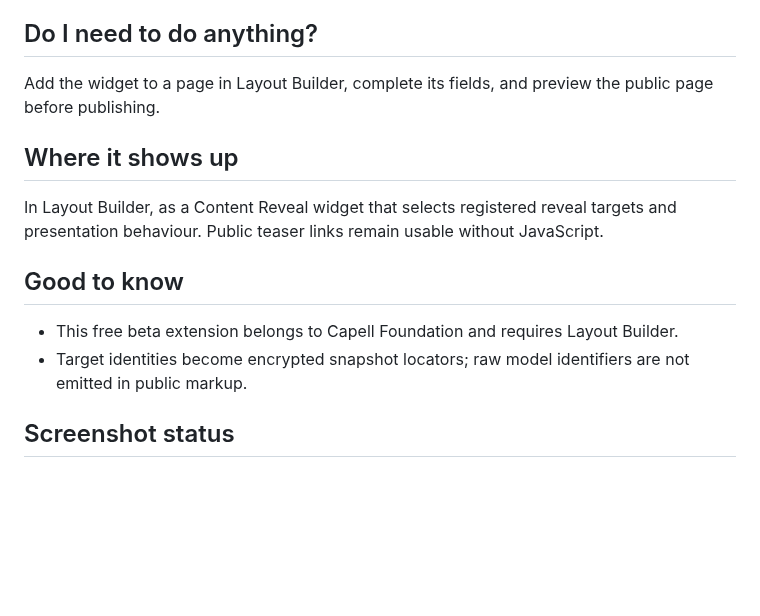
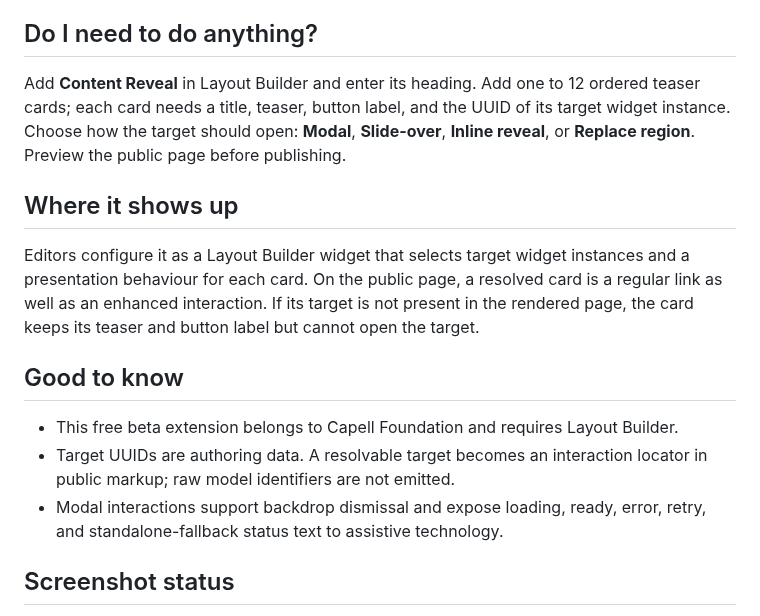
Before and after one commit to capell-app/widget-content-reveal, a Markdown page: docs/overview.md, the part around the change. Rendered like a GitHub page; blank space fills up the shorter version.

```diff
--- a/docs/overview.md
+++ b/docs/overview.md
@@ -8,16 +8,17 @@ Content Reveal lets editors introduce deeper content with up to 12 teaser cards.
 
 ## Do I need to do anything?
 
-Add the widget to a page in Layout Builder, complete its fields, and preview the public page before publishing.
+Add **Content Reveal** in Layout Builder and enter its heading. Add one to 12 ordered teaser cards; each card needs a title, teaser, button label, and the UUID of its target widget instance. Choose how the target should open: **Modal**, **Slide-over**, **Inline reveal**, or **Replace region**. Preview the public page before publishing.
 
 ## Where it shows up
 
-In Layout Builder, as a Content Reveal widget that selects registered reveal targets and presentation behaviour. Public teaser links remain usable without JavaScript.
+Editors configure it as a Layout Builder widget that selects target widget instances and a presentation behaviour for each card. On the public page, a resolved card is a regular link as well as an enhanced interaction. If its target is not present in the rendered page, the card keeps its teaser and button label but cannot open the target.
 
 ## Good to know
 
 - This free beta extension belongs to Capell Foundation and requires Layout Builder.
-- Target identities become encrypted snapshot locators; raw model identifiers are not emitted in public markup.
+- Target UUIDs are authoring data. A resolvable target becomes an interaction locator in public markup; raw model identifiers are not emitted.
+- Modal interactions support backdrop dismissal and expose loading, ready, error, retry, and standalone-fallback status text to assistive technology.
 
 ## Screenshot status
 
```
Also changed, not shown: README.md (+2 -0 lines), docs/overview.admin.md (+4 -3 lines), docs/screenshots/content-reveal-layout-builder-editor-dark.png (added), docs/screenshots/content-reveal-layout-builder-editor.png (added), docs/screenshots/content-reveal-public-output-dark.png (added), docs/screenshots/content-reveal-public-output.png (added), 1 other file.
